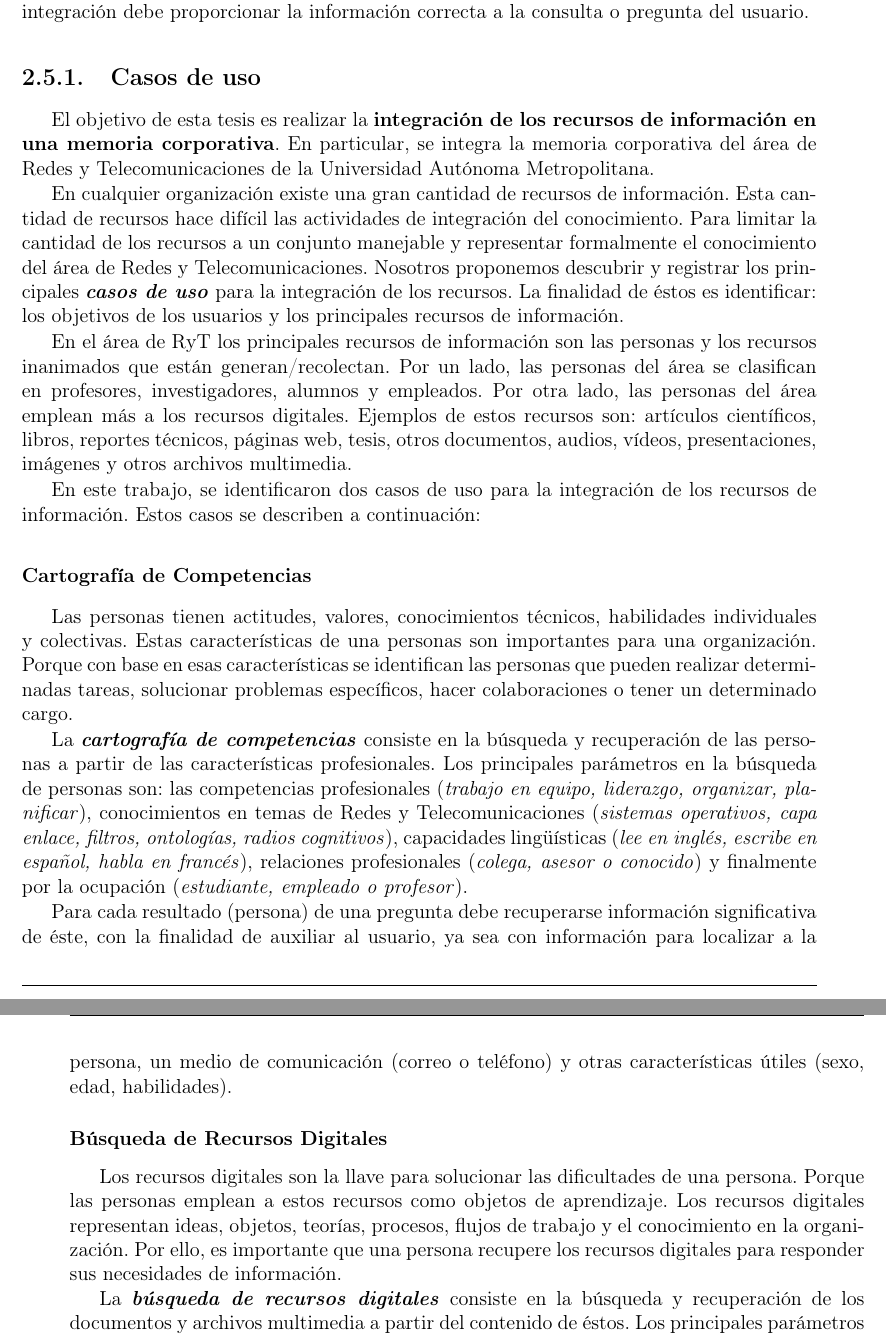
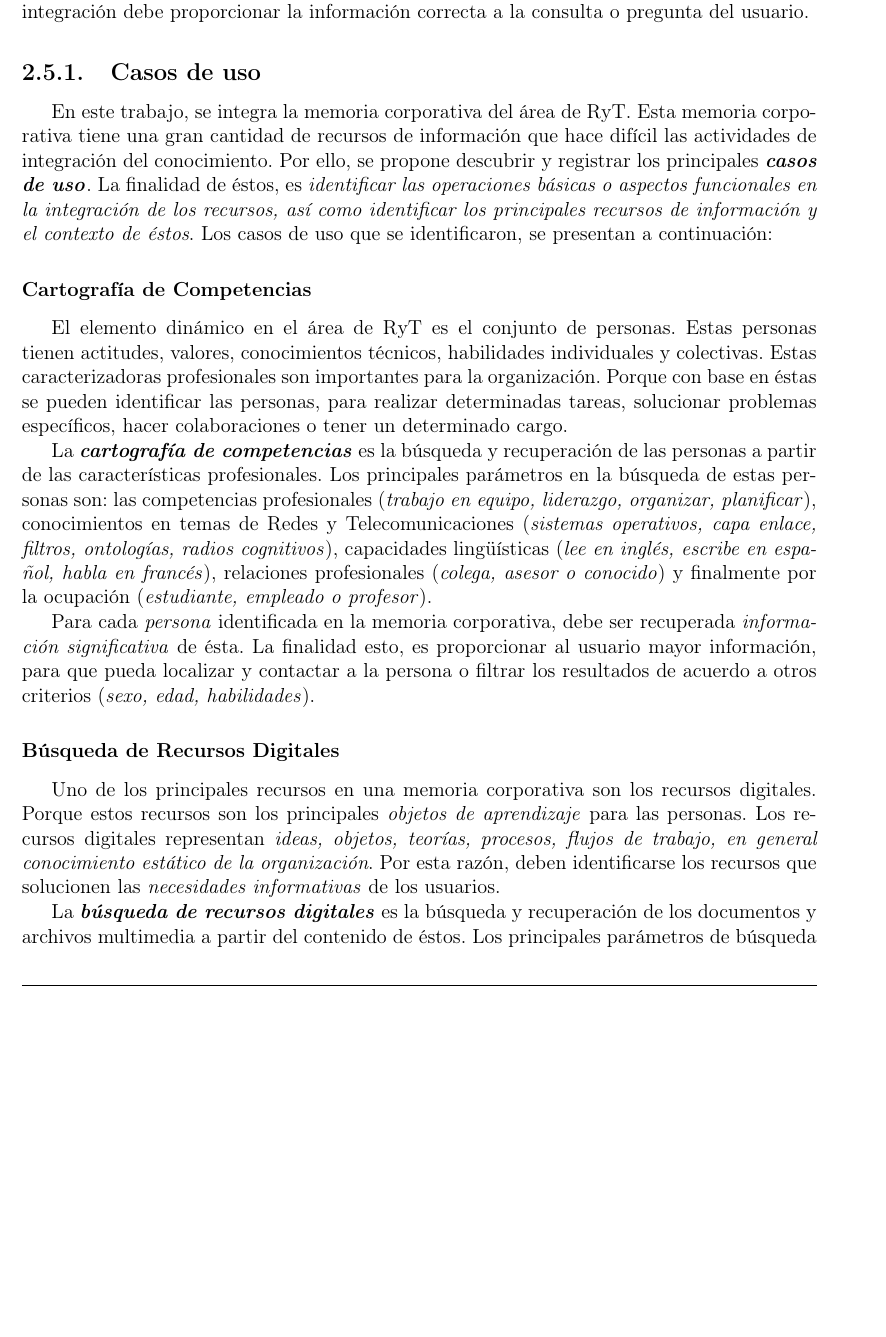
Before and after one commit to eriknovic/mi-proyecto-erik, a LaTeX thesis (tesis_Erik/ChiramFull.tex, which reads tesis_Erik/problematica.tex): two parts of pages 30 and 31 of 45 before the commit and part of page 30 of 45 after it, the two joined at a grey line, cut so that both start at the same text, the shorter picture padded with empty space. Compiled offline with pdfLaTeX; the source files are stored in an older character set and shown here as Unicode.

Commit message:
Corregí cambios en los casos de uso, pero siento que hay que describir más contexto en ellos.

```diff
--- a/tesis_Erik/problematica.tex
+++ b/tesis_Erik/problematica.tex
@@ -104,23 +104,17 @@ El análisis de estos objetivos, nos lleva a un problema de integración de la i
 
 \subsection{Casos de uso}
 \label{sec:cdu}
-El objetivo de esta tesis es realizar la \textbf{integración de los recursos de información en una memoria corporativa}. En particular, se integra la memoria corporativa del área de Redes y Telecomunicaciones de la Universidad Autónoma Metropolitana.
-
-En cualquier organización existe una gran cantidad de recursos de información. Esta cantidad de recursos hace difícil las actividades de integración del conocimiento. Para limitar la cantidad de los recursos a un conjunto manejable y representar formalmente el conocimiento del área de Redes y Telecomunicaciones. Nosotros proponemos descubrir y registrar los principales \textbf{\textit{casos de uso}} para la integración de los recursos. La finalidad de éstos es identificar: los objetivos de los usuarios y  los principales recursos de información.
-
-En el área de RyT los principales recursos de información son las personas y los recursos inanimados que están generan/recolectan. Por un lado, las personas del área se clasifican en profesores, investigadores, alumnos y empleados. Por otra lado, las personas del área emplean más a los recursos digitales. Ejemplos de estos recursos son: artículos científicos, libros, reportes técnicos, páginas web, tesis, otros documentos, audios, vídeos, presentaciones, imágenes y otros archivos multimedia.
-
-En este trabajo, se identificaron dos casos de uso para la integración de los recursos de información. Estos casos se describen a continuación:
+En este trabajo, se integra la memoria corporativa del área de RyT. Esta memoria corporativa tiene una gran cantidad de recursos de información que hace difícil las actividades de integración del conocimiento. Por ello, se propone descubrir y registrar los principales \textbf{\textit{casos de uso}}. La finalidad de éstos, es \textit{identificar las operaciones básicas o aspectos funcionales en la integración de los recursos, así como identificar los principales recursos de información y el contexto de éstos}. Los casos de uso que se identificaron, se presentan a continuación:
 
 \subsubsection{Cartografía de Competencias}
-Las personas tienen actitudes, valores, conocimientos técnicos, habilidades individuales y colectivas. Estas características de una personas son importantes para una organización. Porque con base en esas características se identifican las personas que pueden realizar determinadas tareas, solucionar problemas específicos, hacer colaboraciones o tener un determinado cargo.
+El elemento dinámico en el área de RyT es el conjunto de personas. Estas personas tienen actitudes, valores, conocimientos técnicos, habilidades individuales y colectivas. Estas caracterizadoras profesionales son importantes para la organización. Porque con base en éstas se pueden identificar las personas, para realizar determinadas tareas, solucionar problemas específicos, hacer colaboraciones o tener un determinado cargo.
 
-La \textbf{\textit{cartografía de competencias}} consiste en la búsqueda y recuperación de las personas a partir de las características profesionales. Los principales parámetros en la búsqueda de personas son: las competencias profesionales (\textit{trabajo en equipo, liderazgo, organizar, planificar}), conocimientos en temas de Redes y Telecomunicaciones (\textit{sistemas operativos, capa enlace, filtros, ontologías, radios cognitivos}), capacidades lingüísticas  (\textit{lee en inglés, escribe en español, habla en francés}), relaciones profesionales (\textit{colega, asesor o conocido}) y finalmente por la ocupación (\textit{estudiante, empleado o profesor}).
+La \textbf{\textit{cartografía de competencias}} es la búsqueda y recuperación de las personas a partir de las características profesionales. Los principales parámetros en la búsqueda de estas personas son: las competencias profesionales (\textit{trabajo en equipo, liderazgo, organizar, planificar}), conocimientos en temas de Redes y Telecomunicaciones (\textit{sistemas operativos, capa enlace, filtros, ontologías, radios cognitivos}), capacidades lingüísticas  (\textit{lee en inglés, escribe en español, habla en francés}), relaciones profesionales (\textit{colega, asesor o conocido}) y finalmente por la ocupación (\textit{estudiante, empleado o profesor}).
 
-Para cada resultado (persona) de una pregunta debe recuperarse información significativa de éste, con la finalidad de auxiliar al usuario, ya sea con información para localizar a la persona, un medio de comunicación (correo o teléfono) y otras características útiles (sexo, edad, habilidades).
+Para cada \textit{persona} identificada en la memoria corporativa, debe ser recuperada \textit{información significativa} de ésta. La finalidad esto, es proporcionar al usuario mayor información, para que pueda localizar y contactar a la persona o filtrar los resultados de acuerdo a otros criterios (\textit{sexo, edad, habilidades}).
 
 \subsubsection{Búsqueda de Recursos Digitales}
-Los recursos digitales son la llave para solucionar las dificultades de una persona. Porque las personas emplean a estos recursos como objetos de aprendizaje. Los recursos digitales representan ideas, objetos, teorías, procesos, flujos de trabajo y el conocimiento en la organización. Por ello, es importante que una persona recupere los recursos digitales para responder sus necesidades de información.
+Uno de los principales recursos en una memoria corporativa son los recursos digitales. Porque estos recursos son los principales \textit{objetos de aprendizaje} para las personas. Los recursos digitales representan \textit{ideas, objetos, teorías, procesos, flujos de trabajo, en general conocimiento estático de la organización}. Por esta razón, deben identificarse los recursos que solucionen las \textit{necesidades informativas} de los usuarios.
 
-La \textbf{\textit{búsqueda de recursos digitales}} consiste en la búsqueda y recuperación de los documentos y archivos multimedia a partir del contenido de éstos. Los principales parámetros de búsqueda de los recursos digitales son: el autor, la extensión (\textit{ppt, wav, mp3, mpg, jpg}), relaciones con los temas de Redes y Telecomunicaciones ((\textit{sistemas operativos, capa enlace, filtros, ontologías, radios cognitivos}), el idioma fuente (\textit{inglés, español, francés. ruso, chino}), tipo de recurso digital (\textit{artículos, reportes técnicos, páginas web, tesis, libros, audios, vídeos, imágenes y presentaciones}) y la organización a la que pertenece (\textit{uam, unam, ipn, iee, acm, oracle}).
+La \textbf{\textit{búsqueda de recursos digitales}} es la búsqueda y recuperación de los documentos y archivos multimedia a partir del contenido de éstos. Los principales parámetros de búsqueda de los recursos digitales son: el autor, la extensión (\textit{ppt, wav, mp3, mpg, jpg}), relaciones con los temas de Redes y Telecomunicaciones ((\textit{sistemas operativos, capa enlace, filtros, ontologías, radios cognitivos}), el idioma fuente (\textit{inglés, español, francés. ruso, chino}), tipo de recurso digital (\textit{artículos, reportes técnicos, páginas web, tesis, libros, audios, vídeos, imágenes y presentaciones}) y la organización a la que pertenece (\textit{uam, unam, ipn, iee, acm, oracle}).
 
```
Also changed, not shown: tesis_Erik/acronimos.tex (+2 -2 lines), tesis_Erik/tesis_Erik.pdf, tesis_Erik/problematica.tex (35 more changed lines), 5 other files.
